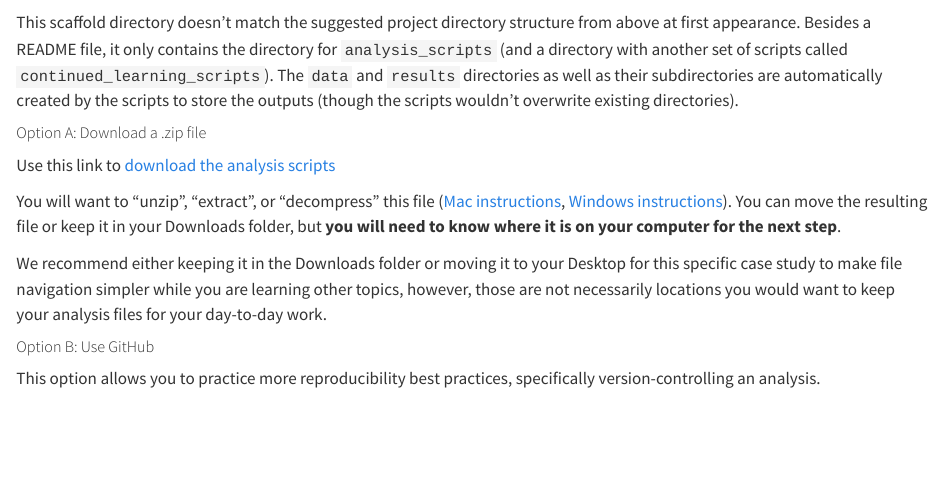
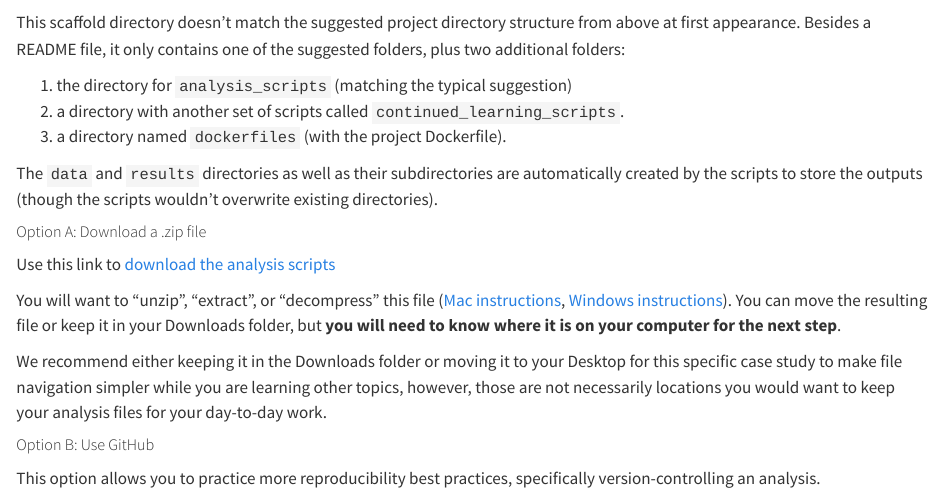
Before and after one commit to opencasestudies/ocs-bio-containers, a Quarto document (_data_import.qmd): the page in a window 1100 px wide, from 2750 px down. Rendered offline with R 4.5, knitr and Pandoc in place of Quarto, with nearby package versions; some code elsewhere in the file could not run offline.

Commit message:
Update scaffold directory description in _data_import.qmd
Clarified the description of the scaffold directory now that it has the dockerfiles directory

```diff
--- a/_data_import.qmd
+++ b/_data_import.qmd
@@ -170,7 +170,13 @@ ottrpal::include_slide("https://docs.google.com/presentation/d/1EFnuBBFlqjod7S1O
 ::::
 :::
 
-This scaffold directory doesn't match the suggested project directory structure from above at first appearance. Besides a README file, it only contains the directory for `analysis_scripts` (and a directory with another set of scripts called `continued_learning_scripts`). The `data` and `results` directories as well as their subdirectories are automatically created by the scripts to store the outputs (though the scripts wouldn't overwrite existing directories).
+This scaffold directory doesn't match the suggested project directory structure from above at first appearance. Besides a README file, it only contains one of the suggested folders, plus two additional folders:
+
+1. the directory for `analysis_scripts` (matching the typical suggestion)
+2. a directory with another set of scripts called `continued_learning_scripts`.
+3. a directory named `dockerfiles` (with the project Dockerfile).
+
+The `data` and `results` directories as well as their subdirectories are automatically created by the scripts to store the outputs (though the scripts wouldn't overwrite existing directories).
 
 :::{.panel-tabset}
 
```
